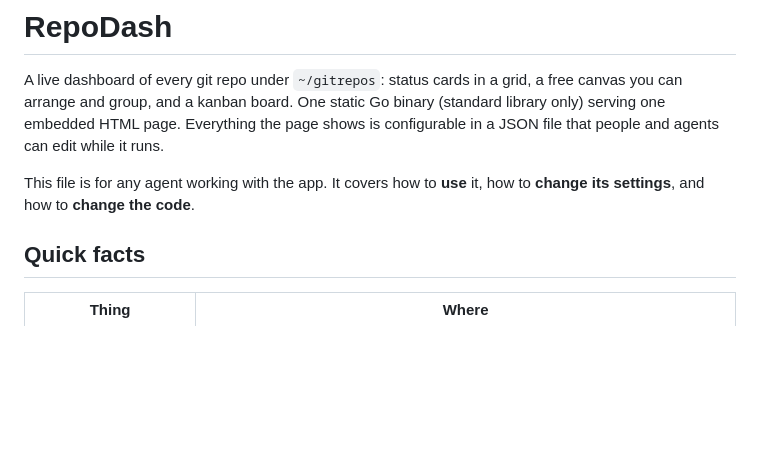
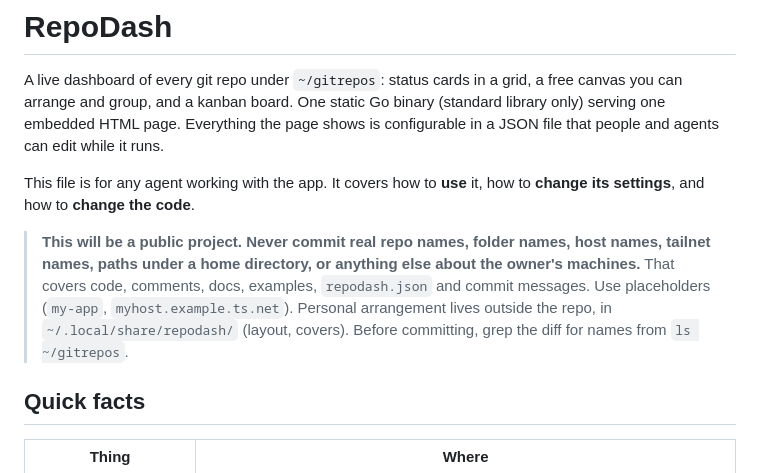
Before and after one commit to ezjones/repodash, a Markdown page: AGENTS.md, the part around the change. Drawn GitHub-style; blank space fills up the shorter version.

Commit message:
AGENTS.md: keep personal names out of a project that will be public
Co-Authored-By: Claude Sonnet 5.5 <noreply@anthropic.com>

```diff
--- a/AGENTS.md
+++ b/AGENTS.md
@@ -7,6 +7,13 @@ people and agents can edit while it runs.
 
 This file is for any agent working with the app. It covers how to **use** it, how to **change
 its settings**, and how to **change the code**.
+
+> **This will be a public project. Never commit real repo names, folder names, host names,
+> tailnet names, paths under a home directory, or anything else about the owner's machines.**
+> That covers code, comments, docs, examples, `repodash.json` and commit messages. Use placeholders
+> (`my-app`, `myhost.example.ts.net`). Personal arrangement lives outside the repo, in
+> `~/.local/share/repodash/` (layout, covers). Before committing, grep the diff for names from
+> `ls ~/gitrepos`.
 
 ## Quick facts
 
```
